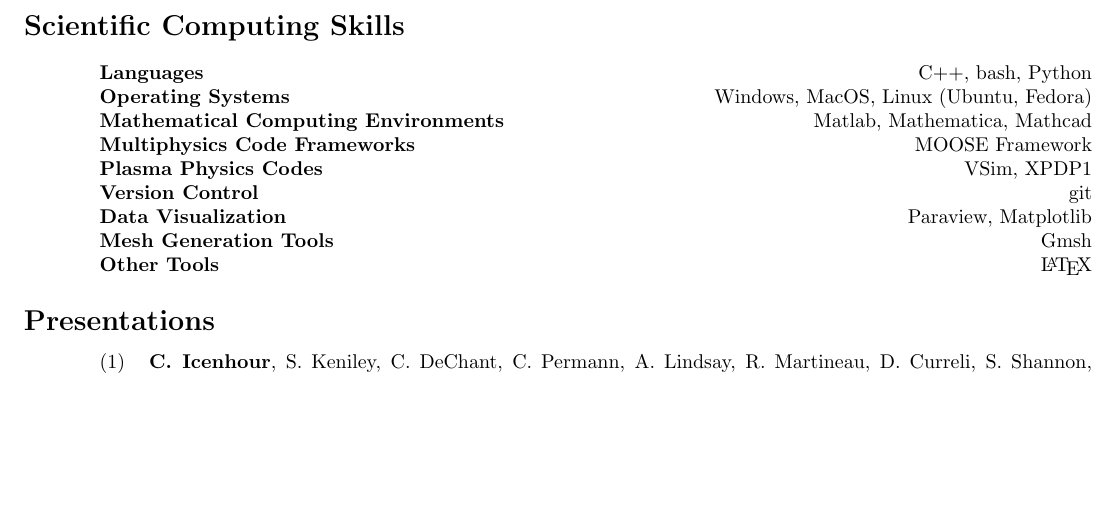
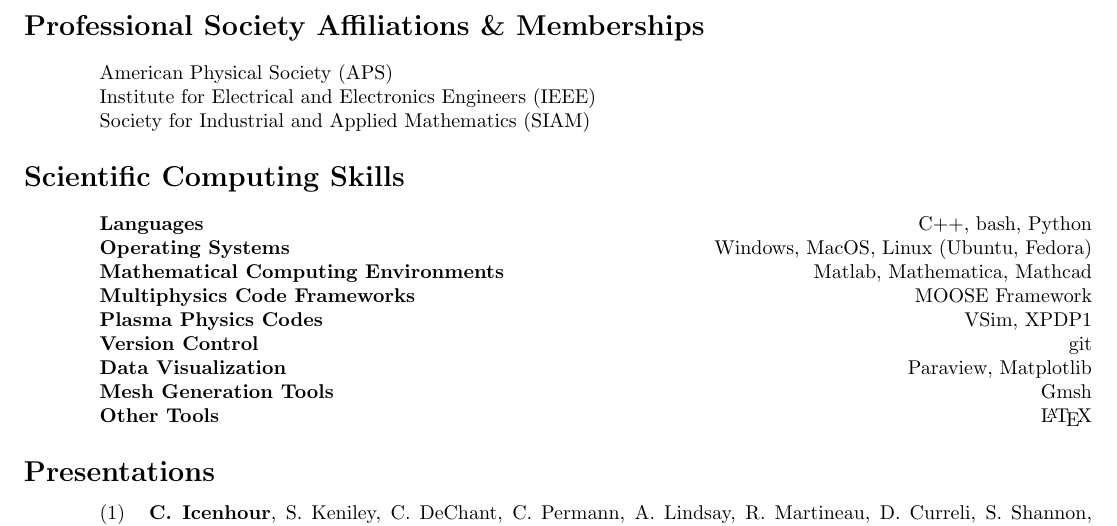
Before and after one commit to cticenhour/CV, a LaTeX CV (cticenhour_cv.tex): part of page 2 of 2, cut at the place of the change, the shorter picture padded with empty space. Compiled offline with pdfLaTeX.

Commit message:
Added professional societies and recompliled PDF.

```diff
--- a/cticenhour_cv.tex
+++ b/cticenhour_cv.tex
@@ -73,6 +73,14 @@
 					 & \hspace{1em} Modeled proof-of-concept Z-pinch plasma neutron source for concrete interrogation & \\
 	\end{tabularx}
 
+\section*{Professional Society Affiliations \& Memberships}
+
+\begin{tabularx}{\textwidth}{l l}
+	\hspace{2em} & American Physical Society (APS) \\
+				 & Institute for Electrical and Electronics Engineers (IEEE) \\
+				 & Society for Industrial and Applied Mathematics (SIAM)
+\end{tabularx}
+
 \section*{Scientific Computing Skills}
 
 	\begin{tabularx}{\textwidth}{l X r}
```
Also changed, not shown: cticenhour_cv.pdf.
